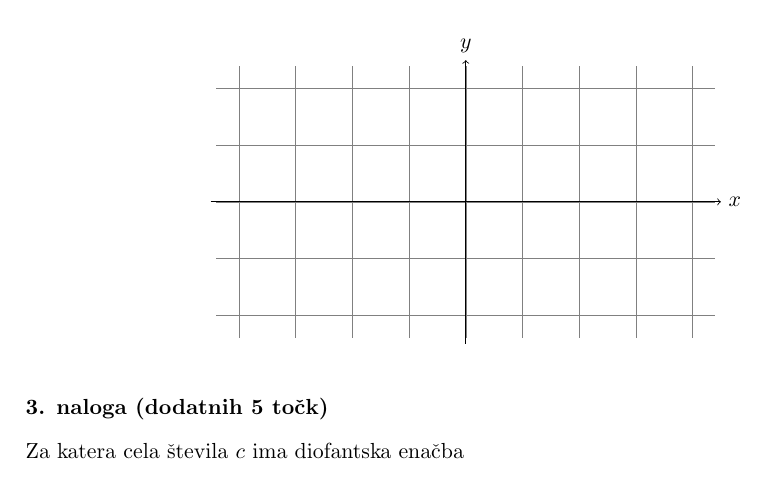
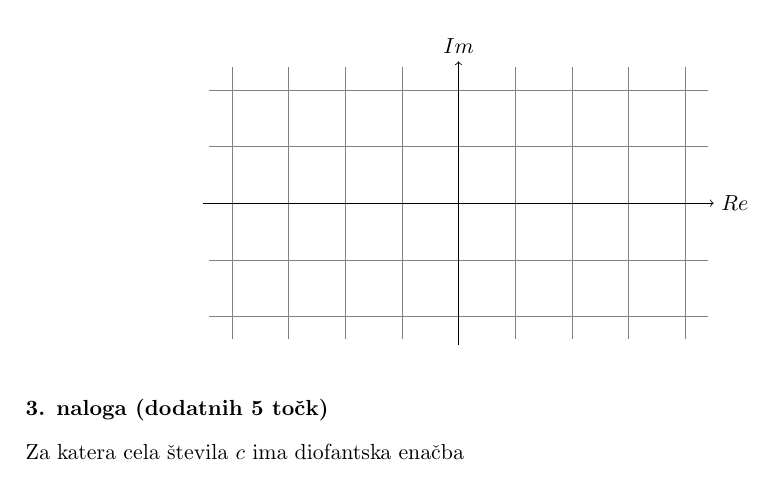
Before and after one commit to borbregant/izpitgimnazija, a LaTeX document (vzorec.tex, which reads izpit.cls): part of page 2 of 2, cut at the place of the change. Compiled offline with pdfLaTeX.

Commit message:
small tweaks

```diff
--- a/izpit.cls
+++ b/izpit.cls
@@ -196,26 +196,8 @@
 \define@key{izpit}{sedezni red}[true]{\tikzstyle{dovoljen} = [fill=black!20]}
 \define@key{izpit}{naloge}[4]{\def\stevilo@nalog{#1}}
 \define@key{izpit}{ucilnica}{
-  \@ifthen{\equal{#1}{201}}{\nastavi@ucilnico{\@dvestoena}{2.01}}
-  \@ifthen{\equal{#1}{202}}{\nastavi@ucilnico{\@dvestodva}{2.02}}
-  \@ifthen{\equal{#1}{203}}{\nastavi@ucilnico{\@dvestotri}{2.03}}
-  \@ifthen{\equal{#1}{204}}{\nastavi@ucilnico{\@dvestotri}{2.04}}
-  \@ifthen{\equal{#1}{205}}{\nastavi@ucilnico{\@dvestopet}{2.05}}
-  \@ifthen{\equal{#1}{304}}{\nastavi@ucilnico{\@tristostiri}{3.04}}
-  \@ifthen{\equal{#1}{305}}{\nastavi@ucilnico{\@tristostiri}{3.05}}
-  \@ifthen{\equal{#1}{306}}{\nastavi@ucilnico{\@tristosest}{3.06}}
-  \@ifthen{\equal{#1}{307}}{\nastavi@ucilnico{\@tristosest}{3.07}}
-  \@ifthen{\equal{#1}{310}}{\nastavi@ucilnico{\@tristodeset}{3.10}}
-  \@ifthen{\equal{#1}{311}}{\nastavi@ucilnico{\@tristoenajst}{3.11}}
-  \@ifthen{\equal{#1}{312}}{\nastavi@ucilnico{\@tristodvanajst}{3.12}}
-  \@ifthen{\equal{#1}{P01}}{\nastavi@ucilnico{\@pena}{P.01}}
-  \@ifthen{\equal{#1}{P02}}{\nastavi@ucilnico{\@dvestodva}{P.02}}
-  \@ifthen{\equal{#1}{P04}}{\nastavi@ucilnico{\@pstiri}{P.04}}
-  \@ifthen{\equal{#1}{P05}}{\nastavi@ucilnico{\@pstiri}{P.05}}
-  \@ifthen{\equal{#1}{F1}}{\nastavi@ucilnico{\@fena}{F1}}
   \@ifthen{\equal{#1}{JEDILNICA}}{\nastavi@ucilnico{\@jedilnica}{JEDILNICA}}
   \@ifthen{\equal{#1}{RAZRED}}{\nastavi@ucilnico{\@razred}{RAZRED}}
-  \@ifthen{\equal{#1}{VFP}}{\nastavi@ucilnico{\@vfp}{VFP}}
   \setboolean{@sedeznired}{true}
 }
 
--- a/vzorec.tex
+++ b/vzorec.tex
@@ -78,7 +76,7 @@
   % Ukaz \dodatek uporabite, kadar na izpit želite dati sliko, tabelo, ali kaj
   % podobnega, kar bo študentom v pomoč pri pisanju odgovorov.
   % Če paket naložite z možnostjo 'arhiv', ukaz \dodatek ne naredi ničesar.
-  \dodatek{\input{koordinatnisistem}}
+  \dodatek{\input{kompleksnaravnina}}
 
 % Vsaka naslednja naloga gre v osnovi na novo stran. Če želite nalogo dodati
 % na isto stran, uporabite ukaz \naloga*, ki se obnaša enako kot \naloga, le
```
Also changed, not shown: vzorec.tex (6 more changed lines).
